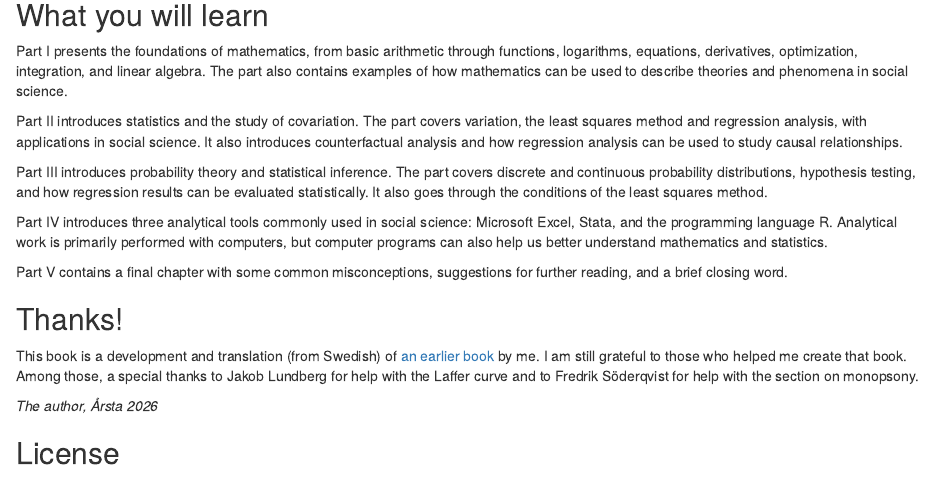
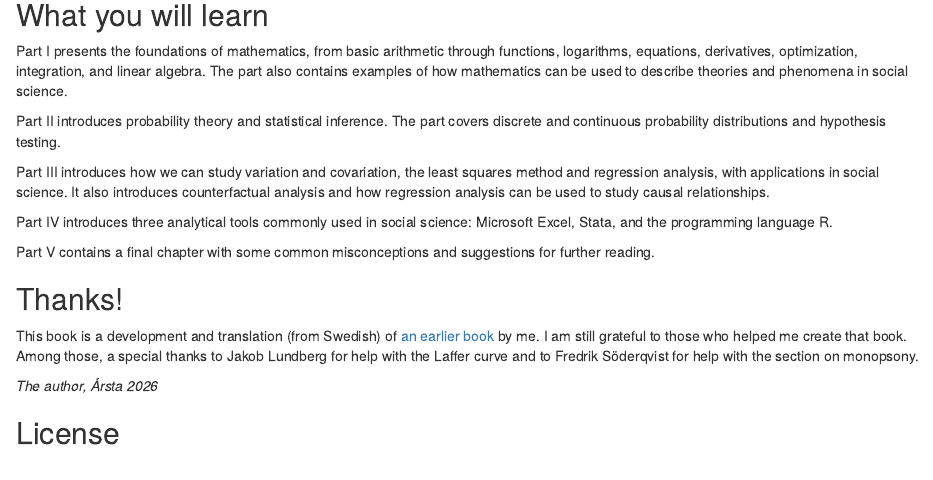
Before and after one commit to erik372/cheatcode, an R Markdown document (index.Rmd): the page in a window 1100 px wide, from 470 px down. Rendered offline with R 4.5, knitr and Pandoc, with nearby package versions; drawn as R Markdown's standard HTML page in place of the format the file asks for.

Commit message:
Update preface: swap Part II/III descriptions, shorten Part IV and V
Co-Authored-By: Claude Sonnet 4.6 <noreply@anthropic.com>

```diff
--- a/index.Rmd
+++ b/index.Rmd
@@ -29,13 +29,13 @@ This book focuses somewhat on causal relationships - how and why things are the
 
 Part I presents the foundations of mathematics, from basic arithmetic through functions, logarithms, equations, derivatives, optimization, integration, and linear algebra. The part also contains examples of how mathematics can be used to describe theories and phenomena in social science.
 
-Part II introduces statistics and the study of covariation. The part covers variation, the least squares method and regression analysis, with applications in social science. It also introduces counterfactual analysis and how regression analysis can be used to study causal relationships.
+Part II introduces probability theory and statistical inference. The part covers discrete and continuous probability distributions and hypothesis testing.
 
-Part III introduces probability theory and statistical inference. The part covers discrete and continuous probability distributions, hypothesis testing, and how regression results can be evaluated statistically. It also goes through the conditions of the least squares method.
+Part III introduces how we can study variation and covariation, the least squares method and regression analysis, with applications in social science. It also introduces counterfactual analysis and how regression analysis can be used to study causal relationships.
 
-Part IV introduces three analytical tools commonly used in social science: Microsoft Excel, Stata, and the programming language R. Analytical work is primarily performed with computers, but computer programs can also help us better understand mathematics and statistics.
+Part IV introduces three analytical tools commonly used in social science: Microsoft Excel, Stata, and the programming language R.
 
-Part V contains a final chapter with some common misconceptions, suggestions for further reading, and a brief closing word.
+Part V contains a final chapter with some common misconceptions and suggestions for further reading.
 
 ## Thanks! {-}
 
```
